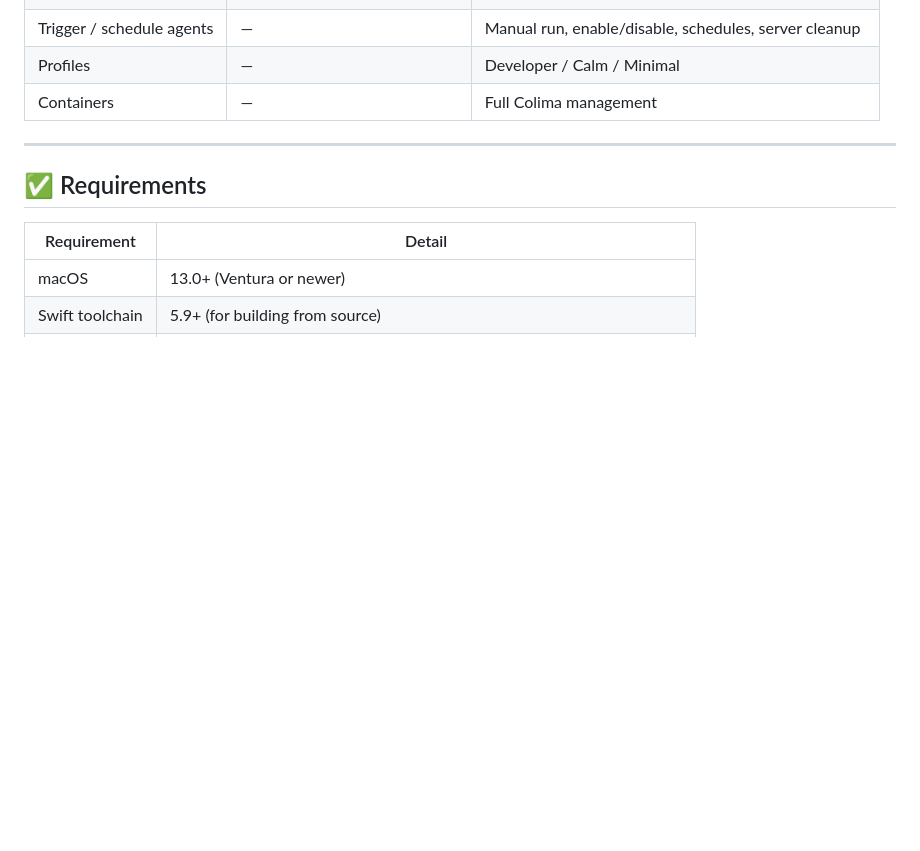
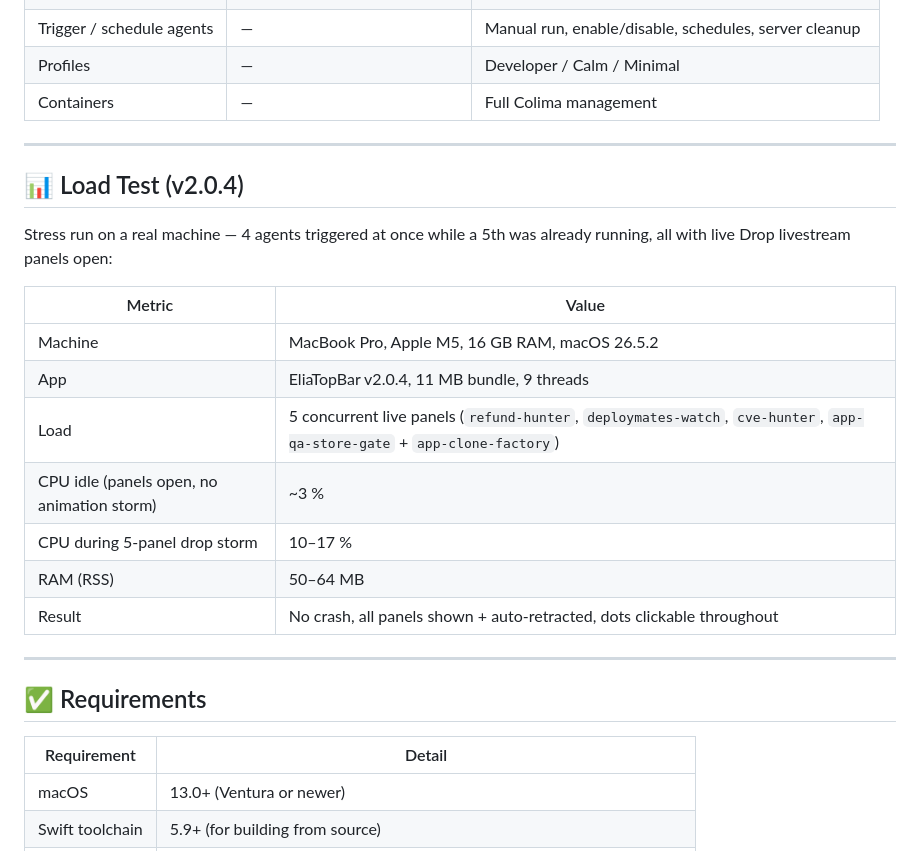
Before and after one commit to vakandi/Elia-Topbar, a Markdown page: README.md, the part around the change. GitHub-like rendering; blank space fills up the shorter version.

Commit message:
docs: add v2.0.4 load test table to README

```diff
--- a/README.md
+++ b/README.md
@@ -234,6 +234,23 @@ EliaTopBar is the same idea pointed at a different target: a **dedicated OpenCod
 
 ---
 
+## 📊 Load Test (v2.0.4)
+
+Stress run on a real machine — 4 agents triggered at once while a 5th was
+already running, all with live Drop livestream panels open:
+
+| Metric | Value |
+|--------|-------|
+| Machine | MacBook Pro, Apple M5, 16 GB RAM, macOS 26.5.2 |
+| App | EliaTopBar v2.0.4, 11 MB bundle, 9 threads |
+| Load | 5 concurrent live panels (`refund-hunter`, `deploymates-watch`, `cve-hunter`, `app-qa-store-gate` + `app-clone-factory`) |
+| CPU idle (panels open, no animation storm) | ~3 % |
+| CPU during 5-panel drop storm | 10–17 % |
+| RAM (RSS) | 50–64 MB |
+| Result | No crash, all panels shown + auto-retracted, dots clickable throughout |
+
+---
+
 ## ✅ Requirements
 
 | Requirement | Detail |
```
